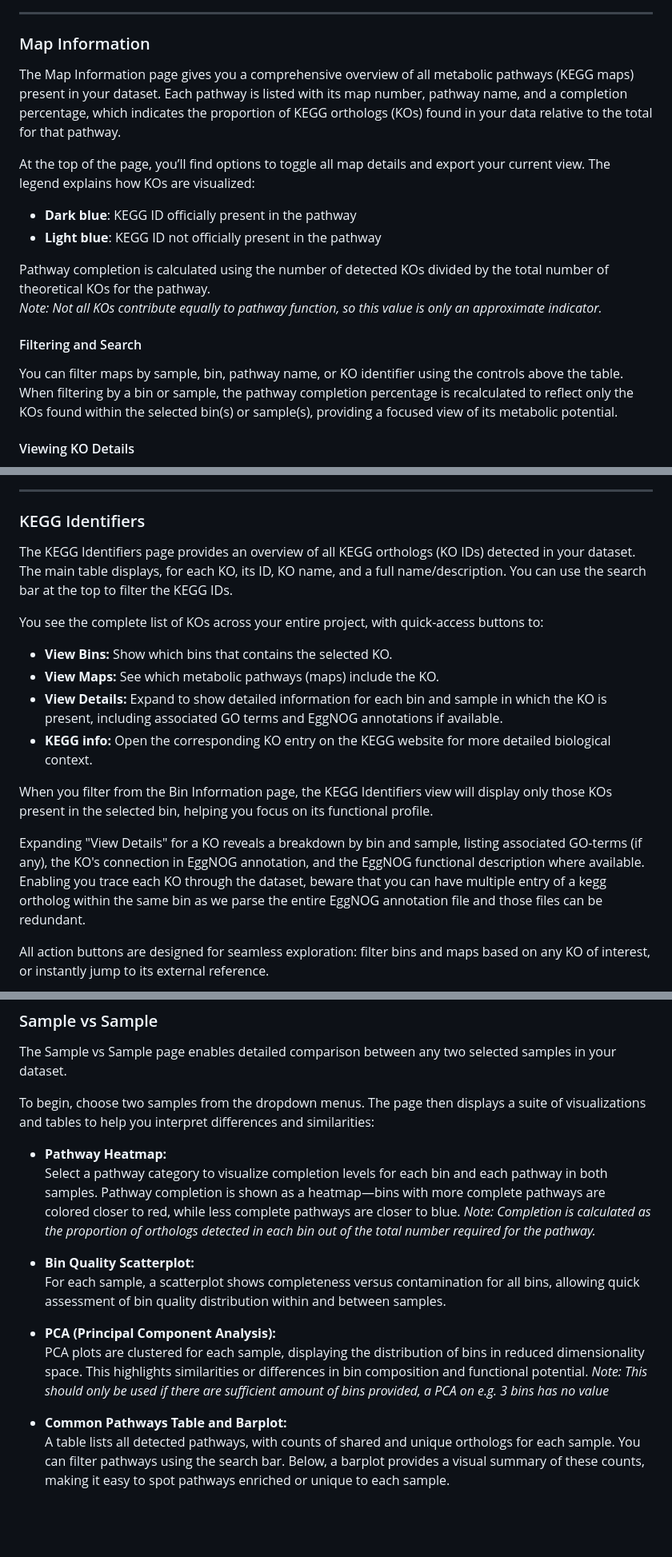
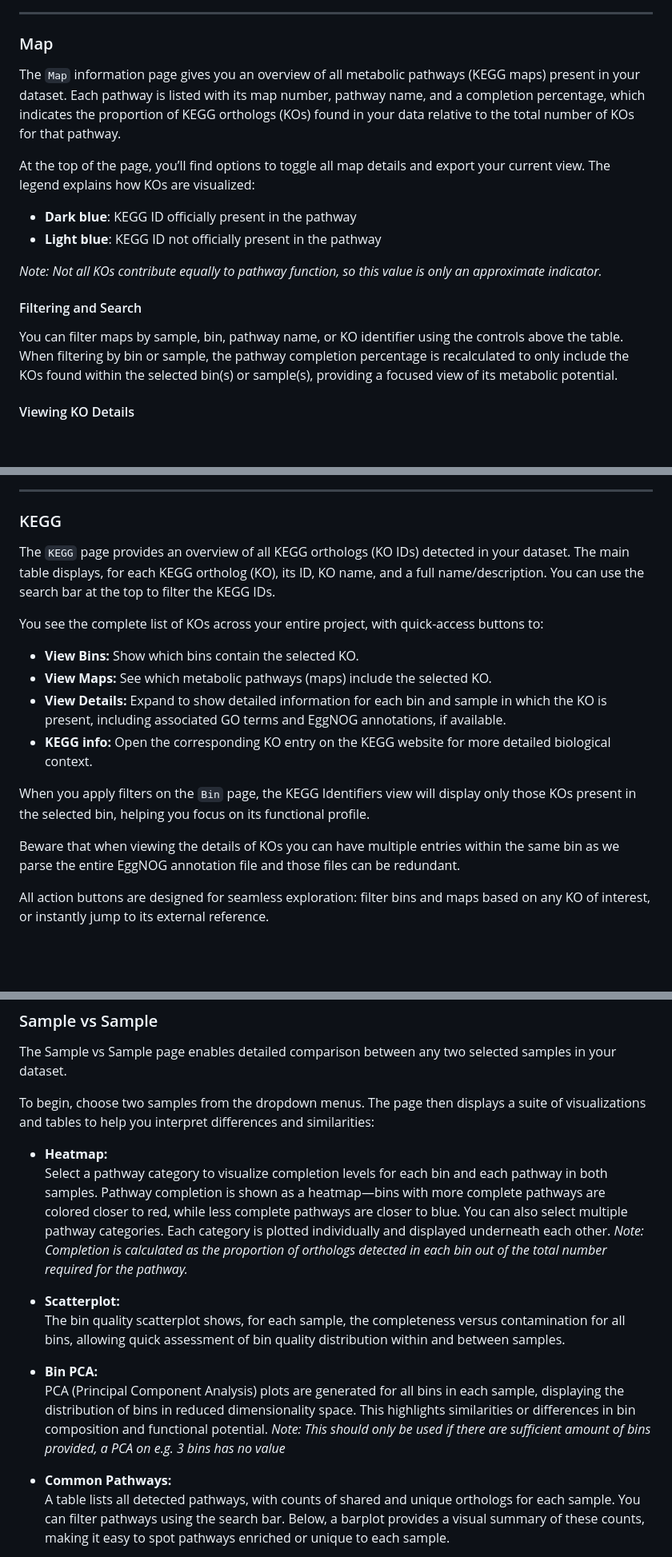
Before and after one commit to amrei-bp/PANKEGG, a Markdown page: README.md, 3 parts joined by grey strips. Shown at 80% size. GitHub-like rendering; blank space fills up the shorter version.

```diff
--- a/README.md
+++ b/README.md
@@ -583,20 +583,19 @@ These features make it easy to explore, filter, and compare bin quality and taxo
 
 ---
 
-### Map Information
+### Map
 
-The Map Information page gives you a comprehensive overview of all metabolic pathways (KEGG maps) present in your dataset. Each pathway is listed with its map number, pathway name, and a completion percentage, which indicates the proportion of KEGG orthologs (KOs) found in your data relative to the total for that pathway.
+The `Map` information page gives you an overview of all metabolic pathways (KEGG maps) present in your dataset. Each pathway is listed with its map number, pathway name, and a completion percentage, which indicates the proportion of KEGG orthologs (KOs) found in your data relative to the total number of KOs for that pathway.
 
 At the top of the page, you’ll find options to toggle all map details and export your current view. The legend explains how KOs are visualized:
 - **Dark blue**: KEGG ID officially present in the pathway
 - **Light blue**: KEGG ID not officially present in the pathway
 
-Pathway completion is calculated using the number of detected KOs divided by the total number of theoretical KOs for the pathway.
 *Note: Not all KOs contribute equally to pathway function, so this value is only an approximate indicator.*
 
 #### Filtering and Search
 
-You can filter maps by sample, bin, pathway name, or KO identifier using the controls above the table. When filtering by a bin or sample, the pathway completion percentage is recalculated to reflect only the KOs found within the selected bin(s) or sample(s), providing a focused view of its metabolic potential.
+You can filter maps by sample, bin, pathway name, or KO identifier using the controls above the table. When filtering by bin or sample, the pathway completion percentage is recalculated to only include the KOs found within the selected bin(s) or sample(s), providing a focused view of its metabolic potential.
 
 #### Viewing KO Details
 
@@ -623,19 +622,19 @@ For examples the (Carbon Metabolism pathway)[https://www.kegg.jp/pathway/map0120
 
 ---
 
-### KEGG Identifiers
+### KEGG
 
-The KEGG Identifiers page provides an overview of all KEGG orthologs (KO IDs) detected in your dataset. The main table displays, for each KO, its ID, KO name, and a full name/description. You can use the search bar at the top to filter the KEGG IDs.
+The `KEGG` page provides an overview of all KEGG orthologs (KO IDs) detected in your dataset. The main table displays, for each KEGG ortholog (KO), its ID, KO name, and a full name/description. You can use the search bar at the top to filter the KEGG IDs.
 
 You see the complete list of KOs across your entire project, with quick-access buttons to:
-- **View Bins:** Show which bins that contains the selected KO.
-- **View Maps:** See which metabolic pathways (maps) include the KO.
-- **View Details:** Expand to show detailed information for each bin and sample in which the KO is present, including associated GO terms and EggNOG annotations if available.
+- **View Bins:** Show which bins contain the selected KO.
+- **View Maps:** See which metabolic pathways (maps) include the selected KO.
+- **View Details:** Expand to show detailed information for each bin and sample in which the KO is present, including associated GO terms and EggNOG annotations, if available.
 - **KEGG info:** Open the corresponding KO entry on the KEGG website for more detailed biological context.
 
-When you filter from the Bin Information page, the KEGG Identifiers view will display only those KOs present in the selected bin, helping you focus on its functional profile.
+When you apply filters on the `Bin` page, the KEGG Identifiers view will display only those KOs present in the selected bin, helping you focus on its functional profile.
 
-Expanding "View Details" for a KO reveals a breakdown by bin and sample, listing associated GO-terms (if any), the KO's connection in EggNOG annotation, and the EggNOG functional description where available. Enabling you trace each KO through the dataset, beware that you can have multiple entry of a kegg ortholog within the same bin as we parse the entire EggNOG annotation file and those files can be redundant.
+Beware that when viewing the details of KOs you can have multiple entries within the same bin as we parse the entire EggNOG annotation file and those files can be redundant.
 
 All action buttons are designed for seamless exploration: filter bins and maps based on any KO of interest, or instantly jump to its external reference.
 
@@ -668,18 +667,18 @@ The Sample vs Sample page enables detailed comparison between any two selected s
 
 To begin, choose two samples from the dropdown menus. The page then displays a suite of visualizations and tables to help you interpret differences and similarities:
 
-- **Pathway Heatmap:**
-  Select a pathway category to visualize completion levels for each bin and each pathway in both samples. Pathway completion is shown as a heatmap—bins with more complete pathways are colored closer to red, while less complete pathways are closer to blue.
+- **Heatmap:**
+Select a pathway category to visualize completion levels for each bin and each pathway in both samples. Pathway completion is shown as a heatmap—bins with more complete pathways are colored closer to red, while less complete pathways are closer to blue. You can also select multiple pathway categories. Each category is plotted individually and displayed underneath each other.
 *Note: Completion is calculated as the proportion of orthologs detected in each bin out of the total number required for the pathway.*
 
-- **Bin Quality Scatterplot:**
-  For each sample, a scatterplot shows completeness versus contamination for all bins, allowing quick assessment of bin quality distribution within and between samples.
+- **Scatterplot:**
+  The bin quality scatterplot shows, for each sample, the completeness versus contamination for all bins, allowing quick assessment of bin quality distribution within and between samples.
 
-- **PCA (Principal Component Analysis):**
-  PCA plots are clustered for each sample, displaying the distribution of bins in reduced dimensionality space. This highlights similarities or differences in bin composition and functional potential.
+- **Bin PCA:**
+  PCA (Principal Component Analysis) plots are generated for all bins in each sample, displaying the distribution of bins in reduced dimensionality space. This highlights similarities or differences in bin composition and functional potential.
 *Note: This should only be used if there are sufficient amount of bins provided, a PCA on e.g. 3 bins has no value*
 
-- **Common Pathways Table and Barplot:**
+- **Common Pathways:**
   A table lists all detected pathways, with counts of shared and unique orthologs for each sample. You can filter pathways using the search bar. Below, a barplot provides a visual summary of these counts, making it easy to spot pathways enriched or unique to each sample.
 
 These combined tools offer a comprehensive, multi-angle comparison of the functional and taxonomic profiles of your samples.
```
Also changed, not shown: other parts of README.md (+3 -3 lines).
